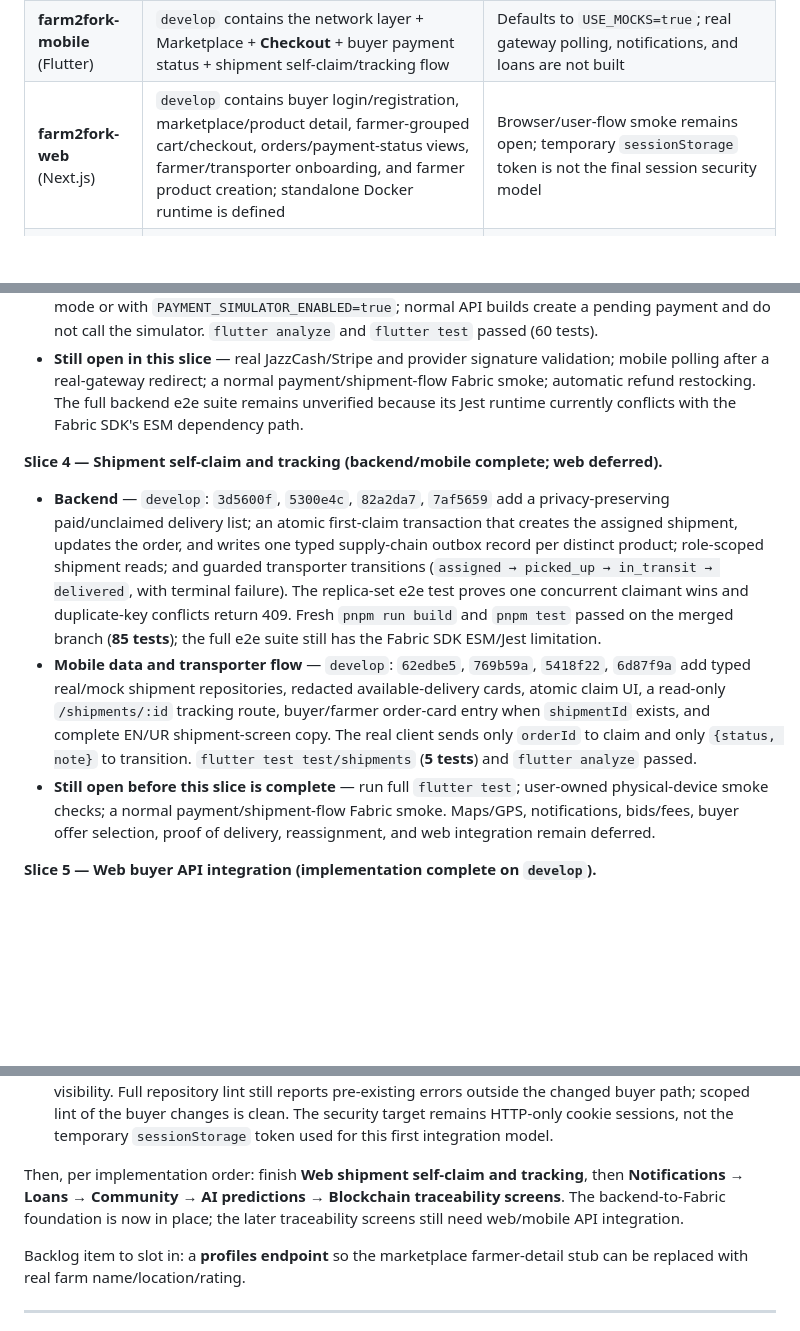
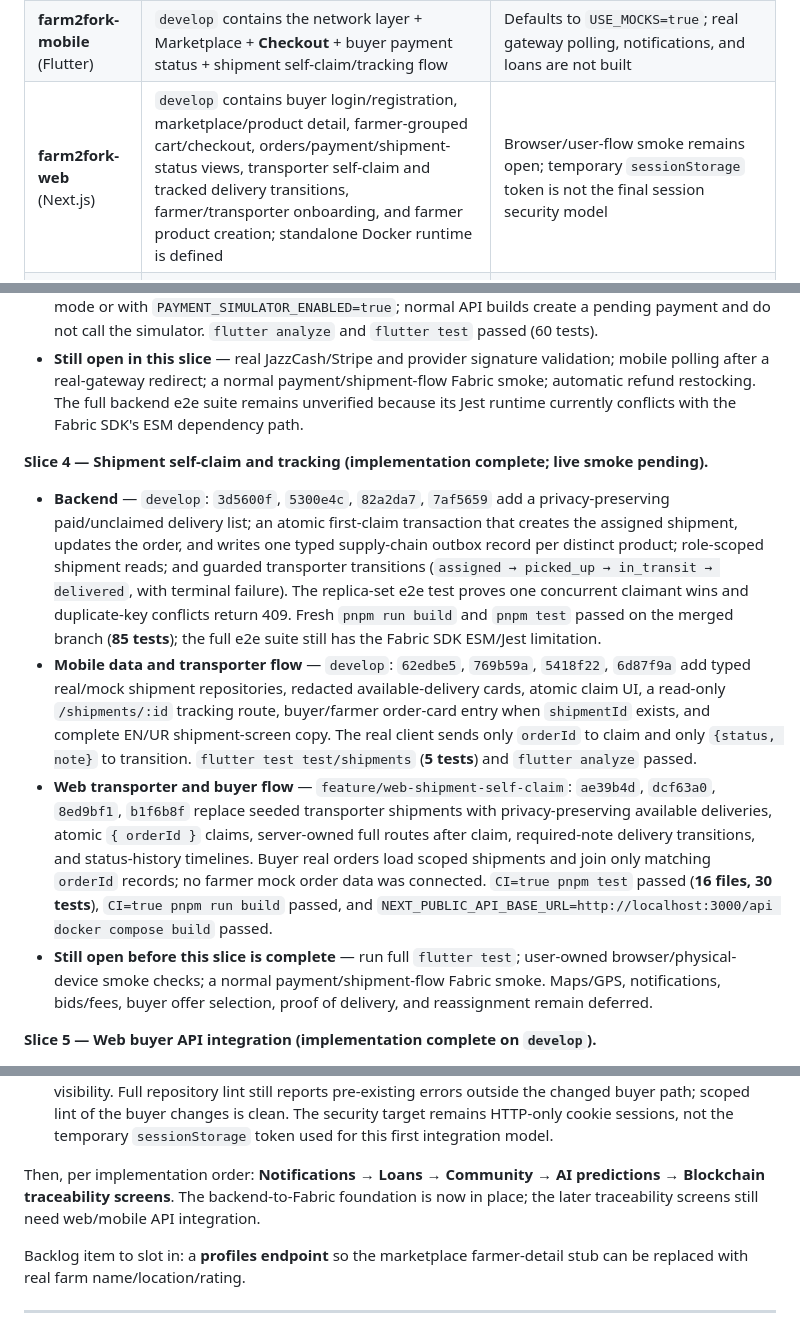
Before and after one commit to Farm2Fork-Project/farm2fork-mobile, a Markdown page: PROGRESS.md, 3 parts joined by grey strips. Rendered like a GitHub page; blank space fills up the shorter version.

Commit message:
docs: record web shipment integration

```diff
--- a/PROGRESS.md
+++ b/PROGRESS.md
@@ -12,7 +12,7 @@
 |------|-------|-------|
 | **farm2fork-backend** (Nest.js) | `develop` contains Auth + Profiles + 17 schemas + **Marketplace** + **Orders** + persisted payment initiation/read/refund/simulated settlement + Fabric outbox lease coverage + complete Swagger contract annotations | Loan/community/notification/ai are otherwise schema-only scaffolds; real gateway callbacks remain intentionally unimplemented |
 | **farm2fork-mobile** (Flutter) | `develop` contains the network layer + Marketplace + **Checkout** + buyer payment status + shipment self-claim/tracking flow | Defaults to `USE_MOCKS=true`; real gateway polling, notifications, and loans are not built |
-| **farm2fork-web** (Next.js) | `develop` contains buyer login/registration, marketplace/product detail, farmer-grouped cart/checkout, orders/payment-status views, farmer/transporter onboarding, and farmer product creation; standalone Docker runtime is defined | Browser/user-flow smoke remains open; temporary `sessionStorage` token is not the final session security model |
+| **farm2fork-web** (Next.js) | `develop` contains buyer login/registration, marketplace/product detail, farmer-grouped cart/checkout, orders/payment/shipment-status views, transporter self-claim and tracked delivery transitions, farmer/transporter onboarding, and farmer product creation; standalone Docker runtime is defined | Browser/user-flow smoke remains open; temporary `sessionStorage` token is not the final session security model |
 | **farm2fork-blockchain** (Fabric/Go) | Local Fabric network and immutable payment/product shipment records, with a verified backend Gateway/outbox integration | Network is local-development only; production Fabric operations and traceability UI are not built |
 | **farm2fork-ai** (Python ML pipeline) | Dataset manifests, multi-task EfficientNet model, training/evaluation scripts, and 9 test modules exist | No FastAPI service code, generated manifests, trained checkpoint, or deployed inference API |
 
@@ -49,11 +49,12 @@
 - **Mobile flow** — mobile `develop`: `be0ff8f`, `5574a6e`, `025b460`, `9d85daf` add typed payment API/mock repositories, a payment controller, a localized buyer status screen, checkout-to-payment navigation, and a persisted payment-status adapter. The test-completion action is visible only in mock mode or with `PAYMENT_SIMULATOR_ENABLED=true`; normal API builds create a pending payment and do not call the simulator. `flutter analyze` and `flutter test` passed (60 tests).
 - **Still open in this slice** — real JazzCash/Stripe and provider signature validation; mobile polling after a real-gateway redirect; a normal payment/shipment-flow Fabric smoke; automatic refund restocking. The full backend e2e suite remains unverified because its Jest runtime currently conflicts with the Fabric SDK's ESM dependency path.
 
-**Slice 4 — Shipment self-claim and tracking (backend/mobile complete; web deferred).**
+**Slice 4 — Shipment self-claim and tracking (implementation complete; live smoke pending).**
 
 - **Backend** — `develop`: `3d5600f`, `5300e4c`, `82a2da7`, `7af5659` add a privacy-preserving paid/unclaimed delivery list; an atomic first-claim transaction that creates the assigned shipment, updates the order, and writes one typed supply-chain outbox record per distinct product; role-scoped shipment reads; and guarded transporter transitions (`assigned → picked_up → in_transit → delivered`, with terminal failure). The replica-set e2e test proves one concurrent claimant wins and duplicate-key conflicts return 409. Fresh `pnpm run build` and `pnpm test` passed on the merged branch (**85 tests**); the full e2e suite still has the Fabric SDK ESM/Jest limitation.
 - **Mobile data and transporter flow** — `develop`: `62edbe5`, `769b59a`, `5418f22`, `6d87f9a` add typed real/mock shipment repositories, redacted available-delivery cards, atomic claim UI, a read-only `/shipments/:id` tracking route, buyer/farmer order-card entry when `shipmentId` exists, and complete EN/UR shipment-screen copy. The real client sends only `orderId` to claim and only `{status, note}` to transition. `flutter test test/shipments` (**5 tests**) and `flutter analyze` passed.
-- **Still open before this slice is complete** — run full `flutter test`; user-owned physical-device smoke checks; a normal payment/shipment-flow Fabric smoke. Maps/GPS, notifications, bids/fees, buyer offer selection, proof of delivery, reassignment, and web integration remain deferred.
+- **Web transporter and buyer flow** — `feature/web-shipment-self-claim`: `ae39b4d`, `dcf63a0`, `8ed9bf1`, `b1f6b8f` replace seeded transporter shipments with privacy-preserving available deliveries, atomic `{ orderId }` claims, server-owned full routes after claim, required-note delivery transitions, and status-history timelines. Buyer real orders load scoped shipments and join only matching `orderId` records; no farmer mock order data was connected. `CI=true pnpm test` passed (**16 files, 30 tests**), `CI=true pnpm run build` passed, and `NEXT_PUBLIC_API_BASE_URL=http://localhost:3000/api docker compose build` passed.
+- **Still open before this slice is complete** — run full `flutter test`; user-owned browser/physical-device smoke checks; a normal payment/shipment-flow Fabric smoke. Maps/GPS, notifications, bids/fees, buyer offer selection, proof of delivery, and reassignment remain deferred.
 
 **Slice 5 — Web buyer API integration (implementation complete on `develop`).**
 
@@ -62,7 +63,7 @@
 - **Backend Swagger contract** — backend `develop`: `78203c0` moves document construction into a testable factory and annotates all current health, auth, marketplace, order, payment, and shipment endpoints with success, authentication/authorization, validation, not-found/conflict, and current `501` webhook responses. The generated OpenAPI contract test covers every route, verifies the public webhook does not require bearer auth, and confirms that the unsupported gateway callback is not advertised as successful. Fresh `nest build` and the complete unit suite passed after integration.
 - **Still open in this slice** — user-owned browser/device smoke checks against a live backend, including new buyer registration followed by login, marketplace, multi-farmer checkout, and pending-payment visibility. Full repository lint still reports pre-existing errors outside the changed buyer path; scoped lint of the buyer changes is clean. The security target remains HTTP-only cookie sessions, not the temporary `sessionStorage` token used for this first integration model.
 
-Then, per implementation order: finish **Web shipment self-claim and tracking**, then **Notifications → Loans → Community → AI predictions → Blockchain traceability screens**. The backend-to-Fabric foundation is now in place; the later traceability screens still need web/mobile API integration.
+Then, per implementation order: **Notifications → Loans → Community → AI predictions → Blockchain traceability screens**. The backend-to-Fabric foundation is now in place; the later traceability screens still need web/mobile API integration.
 
 Backlog item to slot in: a **profiles endpoint** so the marketplace farmer-detail stub can be replaced with real farm name/location/rating.
 
```
